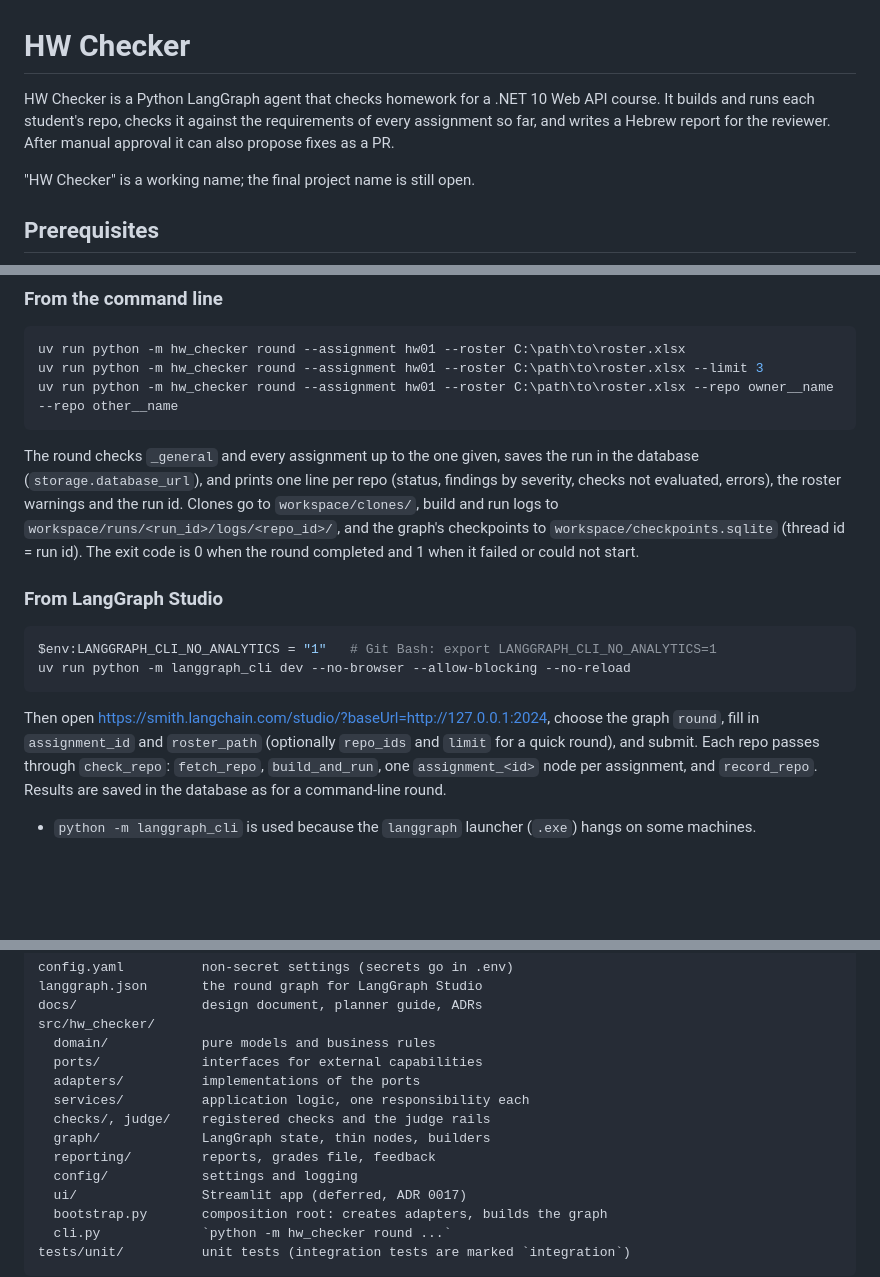
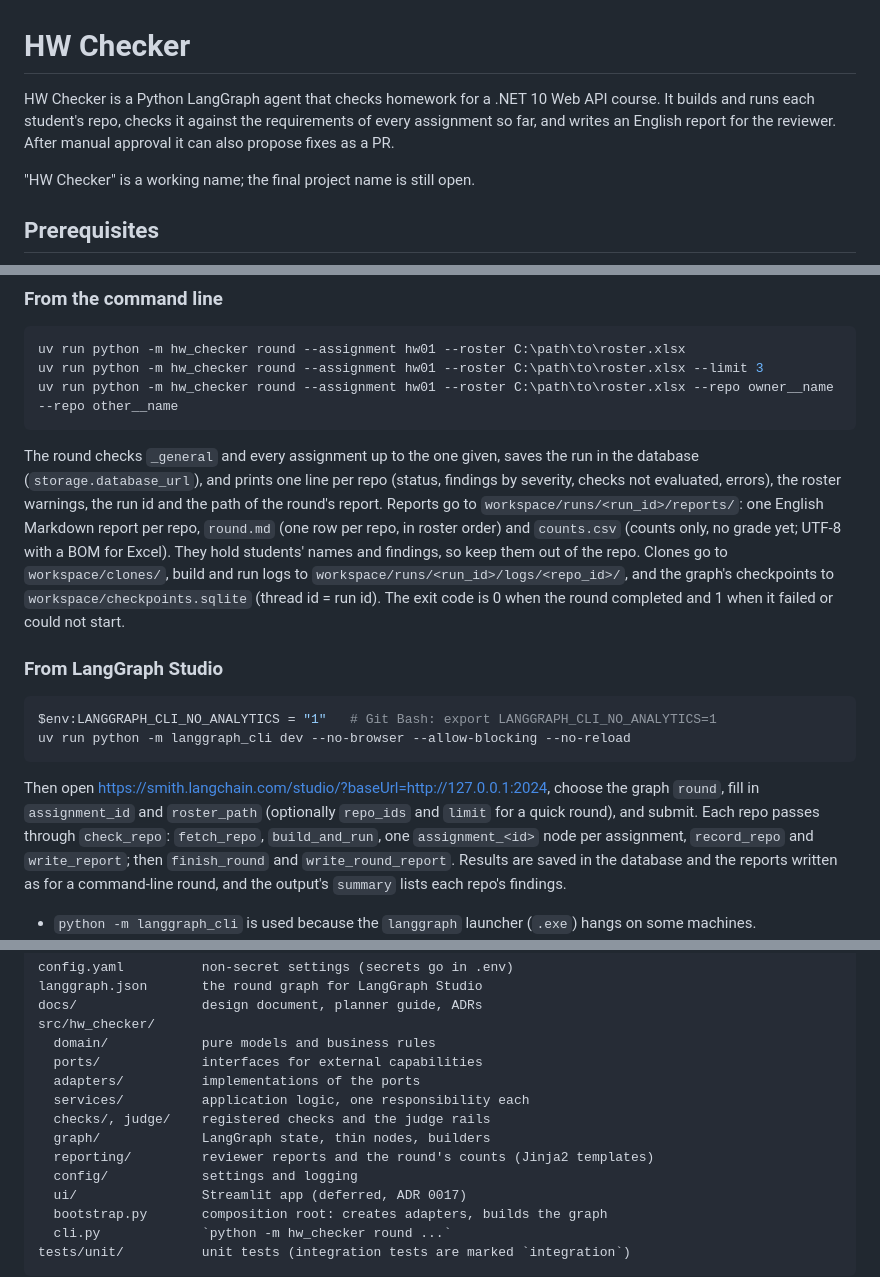
Before and after one commit to rachel85891/PRofessor, a Markdown page: README.md, 3 parts joined by grey strips. Rendered like a GitHub page; blank space fills up the shorter version.

Commit message:
docs: reports in English, counts only until there is a grade formula
Co-Authored-By: Claude Opus 5.5 <noreply@anthropic.com>

````diff
--- a/README.md
+++ b/README.md
@@ -1,6 +1,6 @@
 # HW Checker
 
-HW Checker is a Python LangGraph agent that checks homework for a .NET 10 Web API course. It builds and runs each student's repo, checks it against the requirements of every assignment so far, and writes a Hebrew report for the reviewer. After manual approval it can also propose fixes as a PR.
+HW Checker is a Python LangGraph agent that checks homework for a .NET 10 Web API course. It builds and runs each student's repo, checks it against the requirements of every assignment so far, and writes an English report for the reviewer. After manual approval it can also propose fixes as a PR.
 
 "HW Checker" is a working name; the final project name is still open.
 
@@ -48,7 +48,7 @@ uv run python -m hw_checker round --assignment hw01 --roster C:\path\to\roster.x
 uv run python -m hw_checker round --assignment hw01 --roster C:\path\to\roster.xlsx --repo owner__name --repo other__name
 ```
 
-The round checks `_general` and every assignment up to the one given, saves the run in the database (`storage.database_url`), and prints one line per repo (status, findings by severity, checks not evaluated, errors), the roster warnings and the run id. Clones go to `workspace/clones/`, build and run logs to `workspace/runs/<run_id>/logs/<repo_id>/`, and the graph's checkpoints to `workspace/checkpoints.sqlite` (thread id = run id). The exit code is 0 when the round completed and 1 when it failed or could not start.
+The round checks `_general` and every assignment up to the one given, saves the run in the database (`storage.database_url`), and prints one line per repo (status, findings by severity, checks not evaluated, errors), the roster warnings, the run id and the path of the round's report. Reports go to `workspace/runs/<run_id>/reports/`: one English Markdown report per repo, `round.md` (one row per repo, in roster order) and `counts.csv` (counts only, no grade yet; UTF-8 with a BOM for Excel). They hold students' names and findings, so keep them out of the repo. Clones go to `workspace/clones/`, build and run logs to `workspace/runs/<run_id>/logs/<repo_id>/`, and the graph's checkpoints to `workspace/checkpoints.sqlite` (thread id = run id). The exit code is 0 when the round completed and 1 when it failed or could not start.
 
 ### From LangGraph Studio
 
@@ -57,7 +57,7 @@ $env:LANGGRAPH_CLI_NO_ANALYTICS = "1"   # Git Bash: export LANGGRAPH_CLI_NO_ANAL
 uv run python -m langgraph_cli dev --no-browser --allow-blocking --no-reload
 ```
 
-Then open <https://smith.langchain.com/studio/?baseUrl=http://127.0.0.1:2024>, choose the graph `round`, fill in `assignment_id` and `roster_path` (optionally `repo_ids` and `limit` for a quick round), and submit. Each repo passes through `check_repo`: `fetch_repo`, `build_and_run`, one `assignment_<id>` node per assignment, and `record_repo`. Results are saved in the database as for a command-line round.
+Then open <https://smith.langchain.com/studio/?baseUrl=http://127.0.0.1:2024>, choose the graph `round`, fill in `assignment_id` and `roster_path` (optionally `repo_ids` and `limit` for a quick round), and submit. Each repo passes through `check_repo`: `fetch_repo`, `build_and_run`, one `assignment_<id>` node per assignment, `record_repo` and `write_report`; then `finish_round` and `write_round_report`. Results are saved in the database and the reports written as for a command-line round, and the output's `summary` lists each repo's findings.
 
 - `python -m langgraph_cli` is used because the `langgraph` launcher (`.exe`) hangs on some machines.
 - `--allow-blocking`: the graph is built (database migration, Docker connection, assignment files) when the server first needs it, which the dev server would otherwise refuse as blocking I/O.
@@ -77,7 +77,7 @@ src/hw_checker/
   services/          application logic, one responsibility each
   checks/, judge/    registered checks and the judge rails
   graph/             LangGraph state, thin nodes, builders
-  reporting/         reports, grades file, feedback
+  reporting/         reviewer reports and the round's counts (Jinja2 templates)
   config/            settings and logging
   ui/                Streamlit app (deferred, ADR 0017)
   bootstrap.py       composition root: creates adapters, builds the graph
````
Also changed, not shown: docs/design.md (+16 -12 lines).
